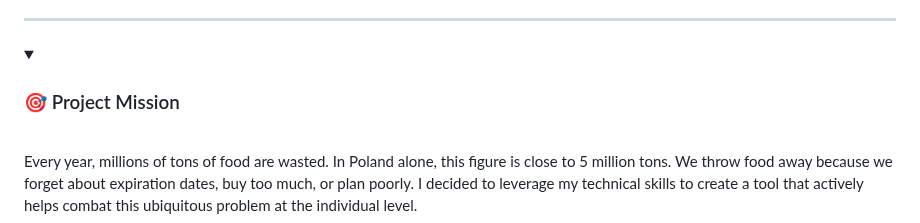
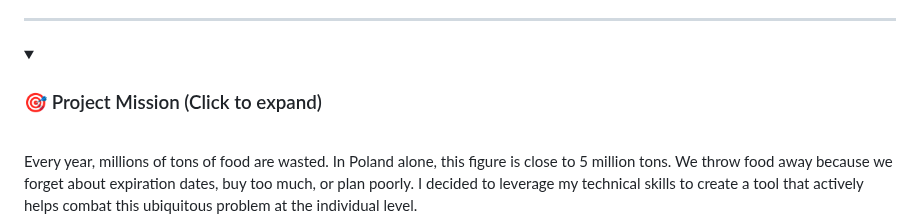
Before and after one commit to michu1810/fastapi-foodtracker, a Markdown page: README.md, the part around the change. GitHub-like rendering; folded sections open.

Commit message:
docs: add (click to expand) in project mission section

```diff
--- a/README.md
+++ b/README.md
@@ -85,7 +85,7 @@ The entire project is containerized, allowing for a one-command setup.
 ---
 
 <details>
-<summary><h3>🎯 Project Mission</h3></summary>
+<summary><h3>🎯 Project Mission (Click to expand)</h3></summary>
 
 <br>
 
```
